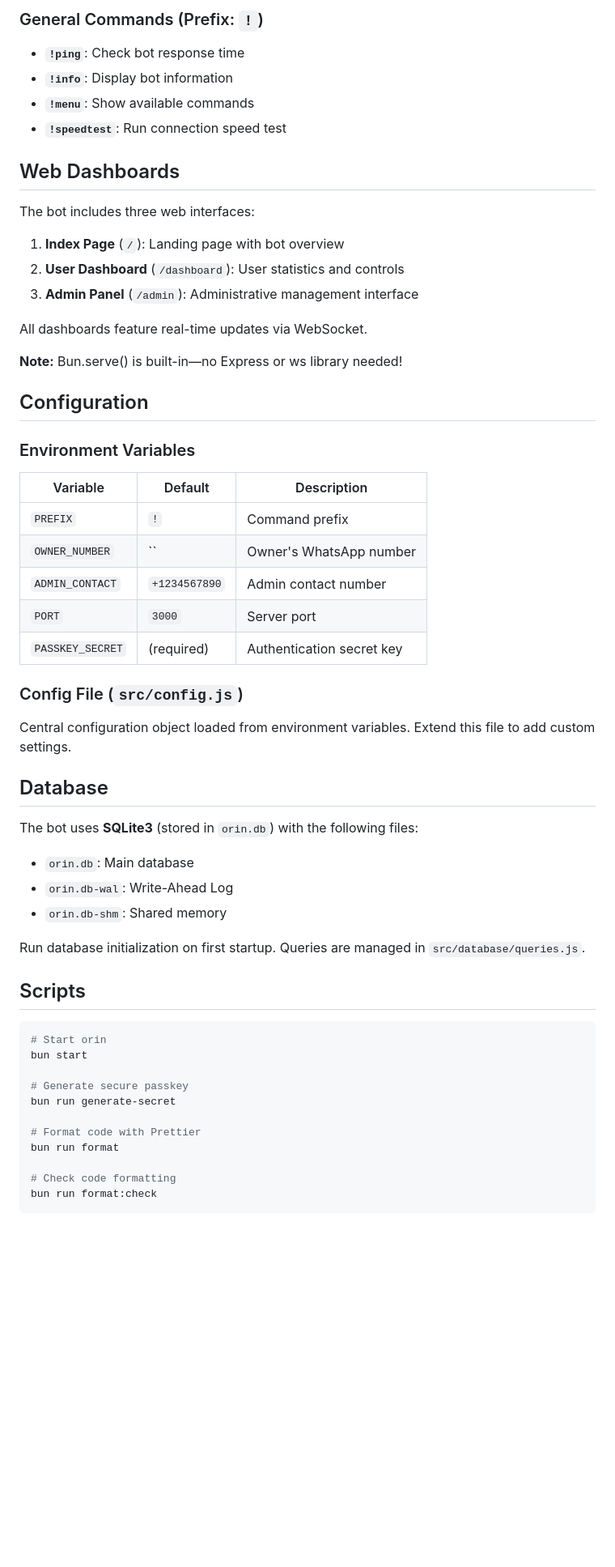
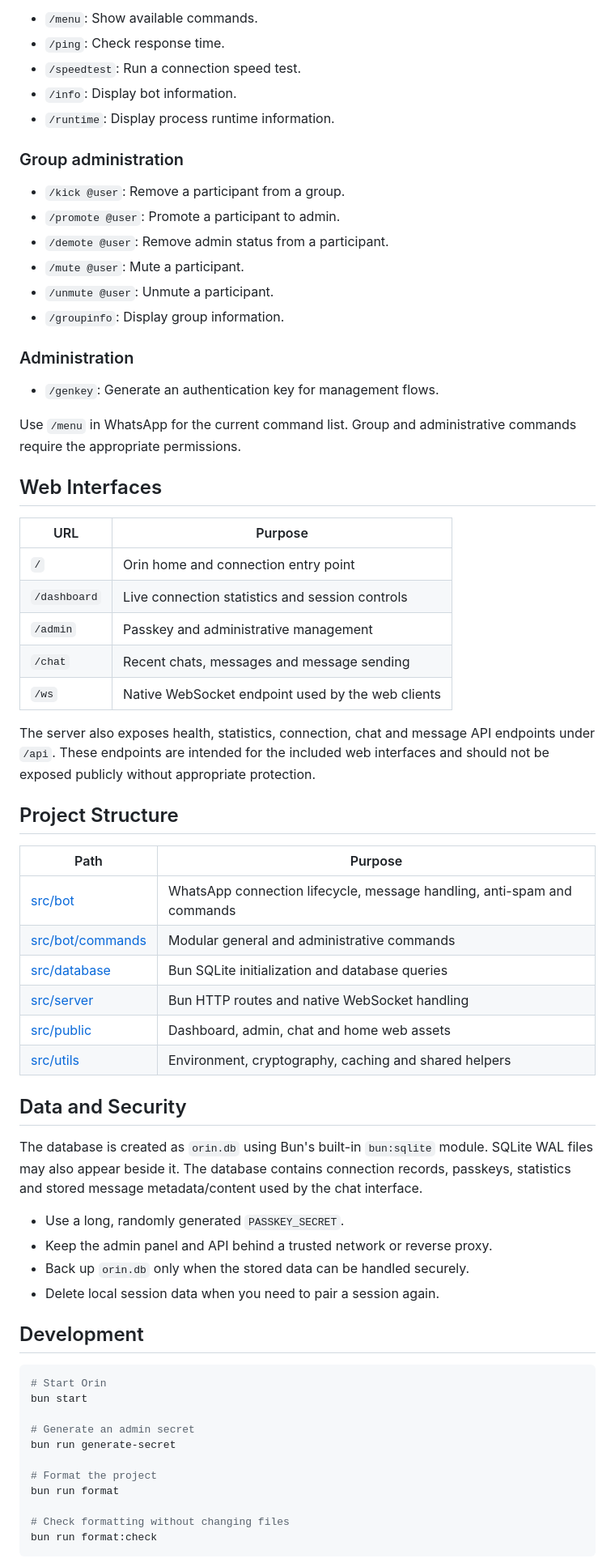
Before and after one commit to chris8thecode/orin, a Markdown page: README.md, the part around one of its changes. Shown at 81% size. Rendered like a GitHub page; blank space fills up the shorter version.

Commit message:
docs: update README with improved project description and feature highlights

````diff
--- a/README.md
+++ b/README.md
@@ -142,62 +137,76 @@ Real-time communication via Bun's native WebSocket and pub/sub system:
 
-### General Commands (Prefix: `!`)
+- `/menu`: Show available commands.
+- `/ping`: Check response time.
+- `/speedtest`: Run a connection speed test.
+- `/info`: Display bot information.
+- `/runtime`: Display process runtime information.
 
-- **`!ping`**: Check bot response time
-- **`!info`**: Display bot information
-- **`!menu`**: Show available commands
-- **`!speedtest`**: Run connection speed test
+### Group administration
 
-## Web Dashboards
+- `/kick @user`: Remove a participant from a group.
+- `/promote @user`: Promote a participant to admin.
+- `/demote @user`: Remove admin status from a participant.
+- `/mute @user`: Mute a participant.
+- `/unmute @user`: Unmute a participant.
+- `/groupinfo`: Display group information.
 
-The bot includes three web interfaces:
+### Administration
 
-1. **Index Page** (`/`): Landing page with bot overview
-2. **User Dashboard** (`/dashboard`): User statistics and controls
-3. **Admin Panel** (`/admin`): Administrative management interface
+- `/genkey`: Generate an authentication key for management flows.
 
-All dashboards feature real-time updates via WebSocket.
+Use `/menu` in WhatsApp for the current command list. Group and administrative
+commands require the appropriate permissions.
 
-**Note:** Bun.serve() is built-in—no Express or ws library needed!
+## Web Interfaces
 
-## Configuration
+| URL          | Purpose                                           |
+| ------------ | ------------------------------------------------- |
+| `/`          | Orin home and connection entry point              |
+| `/dashboard` | Live connection statistics and session controls   |
+| `/admin`     | Passkey and administrative management             |
+| `/chat`      | Recent chats, messages and message sending        |
+| `/ws`        | Native WebSocket endpoint used by the web clients |
 
-### Environment Variables
+The server also exposes health, statistics, connection, chat and message API
+endpoints under `/api`. These endpoints are intended for the included web
+interfaces and should not be exposed publicly without appropriate protection.
 
-| Variable         | Default       | Description               |
-| ---------------- | ------------- | ------------------------- |
-| `PREFIX`         | `!`           | Command prefix            |
-| `OWNER_NUMBER`   | ``            | Owner's WhatsApp number   |
-| `ADMIN_CONTACT`  | `+1234567890` | Admin contact number      |
-| `PORT`           | `3000`        | Server port               |
-| `PASSKEY_SECRET` | (required)    | Authentication secret key |
+## Project Structure
 
-### Config File (`src/config.js`)
+| Path                                 | Purpose                                                                 |
+| ------------------------------------ | ----------------------------------------------------------------------- |
+| [src/bot](src/bot)                   | WhatsApp connection lifecycle, message handling, anti-spam and commands |
+| [src/bot/commands](src/bot/commands) | Modular general and administrative commands                             |
+| [src/database](src/database)         | Bun SQLite initialization and database queries                          |
+| [src/server](src/server)             | Bun HTTP routes and native WebSocket handling                           |
+| [src/public](src/public)             | Dashboard, admin, chat and home web assets                              |
+| [src/utils](src/utils)               | Environment, cryptography, caching and shared helpers                   |
 
-Central configuration object loaded from environment variables. Extend this file to add custom settings.
+## Data and Security
 
-## Database
+The database is created as `orin.db` using Bun's built-in `bun:sqlite` module.
+SQLite WAL files may also appear beside it. The database contains connection
+records, passkeys, statistics and stored message metadata/content used by the
+chat interface.
 
-The bot uses **SQLite3** (stored in `orin.db`) with the following files:
+- Use a long, randomly generated `PASSKEY_SECRET`.
+- Keep the admin panel and API behind a trusted network or reverse proxy.
+- Back up `orin.db` only when the stored data can be handled securely.
+- Delete local session data when you need to pair a session again.
 
-- `orin.db`: Main database
-- `orin.db-wal`: Write-Ahead Log
-- `orin.db-shm`: Shared memory
-
-Run database initialization on first startup. Queries are managed in `src/database/queries.js`.
-
-## Scripts
+## Development
 
 ```bash
-# Start orin
+# Start Orin
 bun start
 
-# Generate secure passkey
+# Generate an admin secret
 bun run generate-secret
 
-# Format code with Prettier
+# Format the project
 bun run format
 
-# Check code formatting
+# Check formatting without changing files
 bun run format:check
 ```
 
````
Also changed, not shown: other parts of README.md (+112 -170 lines).
